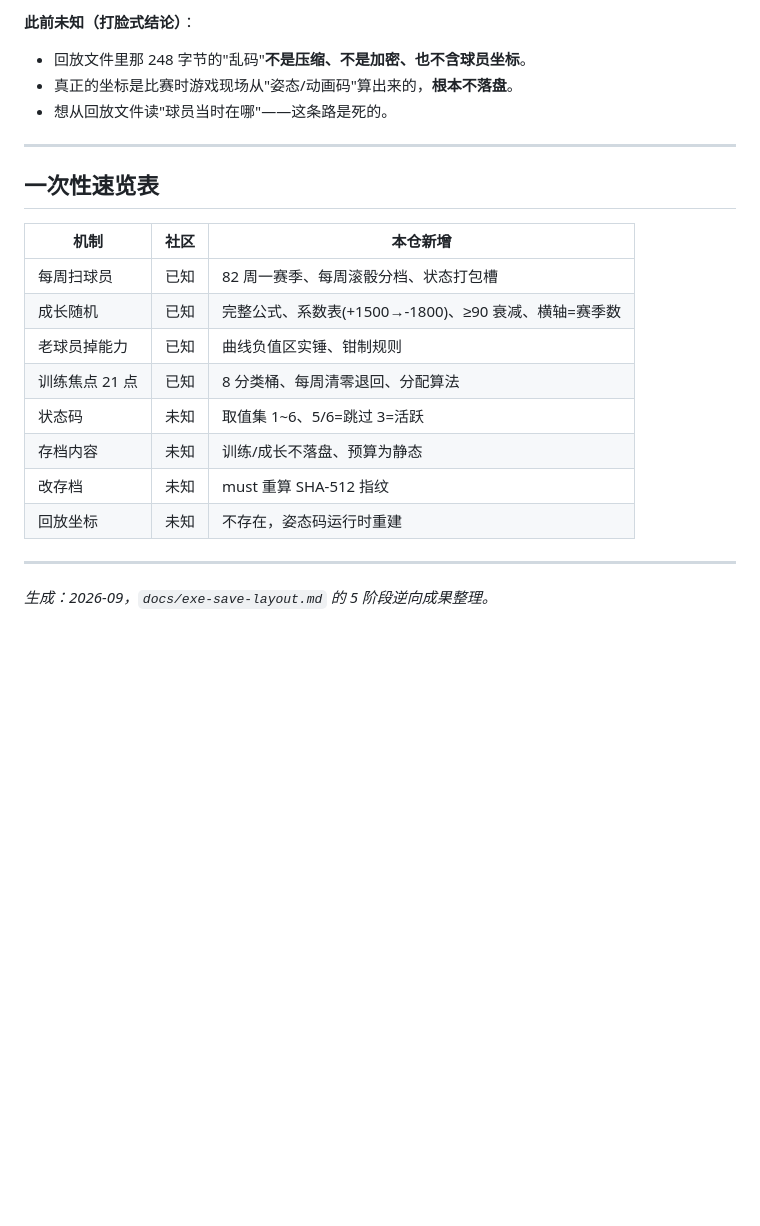
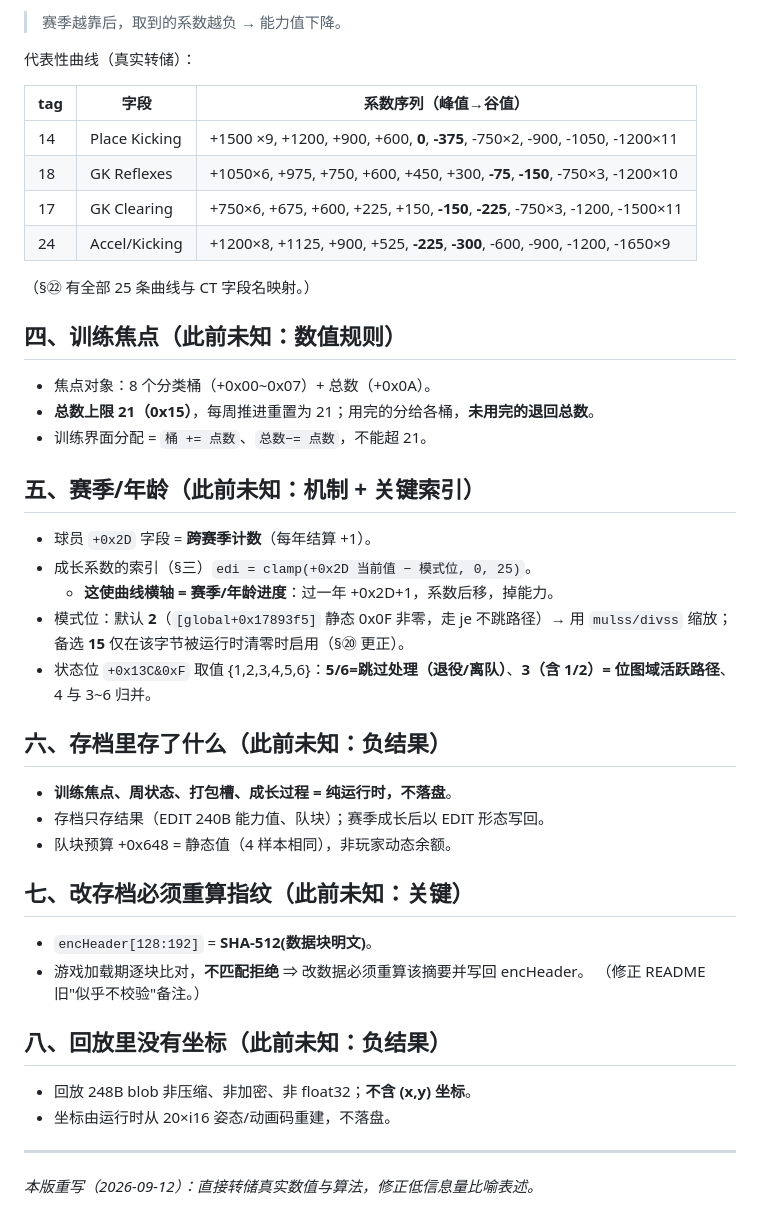
Before and after one commit to leo-grayrat/pes-file-reader, a Markdown page: docs/ml_hidden_mechanics_guide.md, the part around one of its changes. Rendered like a GitHub page; blank space fills up the shorter version.

Commit message:
docs: rewrite ML hidden-mechanics guide with real table values and formulas (11-tier weights, growth curves, exact deltas)

```diff
--- a/docs/ml_hidden_mechanics_guide.md
+++ b/docs/ml_hidden_mechanics_guide.md
@@ -77,24 +70,50 @@
 
-**此前未知（打脸式结论）**：
-- 回放文件里那 248 字节的"乱码"**不是压缩、不是加密、也不含球员坐标**。
-- 真正的坐标是比赛时游戏现场从"姿态/动画码"算出来的，**根本不落盘**。
-- 想从回放文件读"球员当时在哪"——这条路是死的。
+> 赛季越靠后，取到的系数越负 → 能力值下降。
+
+代表性曲线（真实转储）：
+
+| tag | 字段 | 系数序列（峰值→谷值） |
+|---|---|---|
+| 14 | Place Kicking | +1500 ×9, +1200, +900, +600, **0**, **-375**, -750×2, -900, -1050, -1200×11 |
+| 18 | GK Reflexes | +1050×6, +975, +750, +600, +450, +300, **-75**, **-150**, -750×3, -1200×10 |
+| 17 | GK Clearing | +750×6, +675, +600, +225, +150, **-150**, **-225**, -750×3, -1200, -1500×11 |
+| 24 | Accel/Kicking | +1200×8, +1125, +900, +525, **-225**, **-300**, -600, -900, -1200, -1650×9 |
+
+（§㉒ 有全部 25 条曲线与 CT 字段名映射。）
+
+## 四、训练焦点（此前未知：数值规则）
+
+- 焦点对象：8 个分类桶（+0x00~0x07）+ 总数（+0x0A）。
+- **总数上限 21（0x15）**，每周推进重置为 21；用完的分给各桶，**未用完的退回总数**。
+- 训练界面分配 = `桶 += 点数`、`总数−= 点数`，不能超 21。
+
+## 五、赛季/年龄（此前未知：机制 + 关键索引）
+
+- 球员 `+0x2D` 字段 = **跨赛季计数**（每年结算 +1）。
+- 成长系数的索引（§三）`edi = clamp(+0x2D 当前值 − 模式位, 0, 25)`。
+  - **这使曲线横轴 = 赛季/年龄进度**：过一年 +0x2D+1，系数后移，掉能力。
+- 模式位：默认 **2**（`[global+0x17893f5]` 静态 0x0F 非零，走 je 不跳路径）→ 用
+  `mulss/divss` 缩放；备选 **15** 仅在该字节被运行时清零时启用（§⑳ 更正）。
+- 状态位 `+0x13C&0xF` 取值 {1,2,3,4,5,6}：**5/6=跳过处理（退役/离队）**、**3（含 1/2）=
+  位图域活跃路径**、4 与 3~6 归并。
+
+## 六、存档里存了什么（此前未知：负结果）
+
+- **训练焦点、周状态、打包槽、成长过程 = 纯运行时，不落盘**。
+- 存档只存结果（EDIT 240B 能力值、队块）；赛季成长后以 EDIT 形态写回。
+- 队块预算 +0x648 = 静态值（4 样本相同），非玩家动态余额。
+
+## 七、改存档必须重算指纹（此前未知：关键）
+
+- `encHeader[128:192]` = **SHA-512(数据块明文)**。
+- 游戏加载期逐块比对，**不匹配拒绝** ⇒ 改数据必须重算该摘要并写回 encHeader。
+  （修正 README 旧"似乎不校验"备注。）
+
+## 八、回放里没有坐标（此前未知：负结果）
+
+- 回放 248B blob 非压缩、非加密、非 float32；**不含 (x,y) 坐标**。
+- 坐标由运行时从 20×i16 姿态/动画码重建，不落盘。
 
 ---
 
-## 一次性速览表
-
-| 机制 | 社区 | 本仓新增 |
-|---|---|---|
-| 每周扫球员 | 已知 | 82 周一赛季、每周滚骰分档、状态打包槽 |
-| 成长随机 | 已知 | 完整公式、系数表(+1500→-1800)、≥90 衰减、横轴=赛季数 |
-| 老球员掉能力 | 已知 | 曲线负值区实锤、钳制规则 |
-| 训练焦点 21 点 | 已知 | 8 分类桶、每周清零退回、分配算法 |
-| 状态码 | 未知 | 取值集 1~6、5/6=跳过 3=活跃 |
-| 存档内容 | 未知 | 训练/成长不落盘、预算为静态 |
-| 改存档 | 未知 | must 重算 SHA-512 指纹 |
-| 回放坐标 | 未知 | 不存在，姿态码运行时重建 |
-
----
-
-*生成：2026-09，`docs/exe-save-layout.md` 的 5 阶段逆向成果整理。*
+*本版重写（2026-09-12）：直接转储真实数值与算法，修正低信息量比喻表述。*
```
Also changed, not shown: other parts of docs/ml_hidden_mechanics_guide.md (+50 -57 lines).
